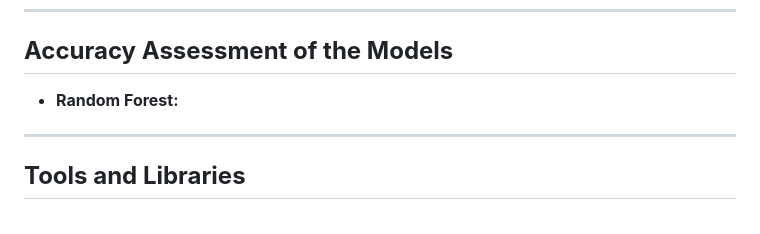
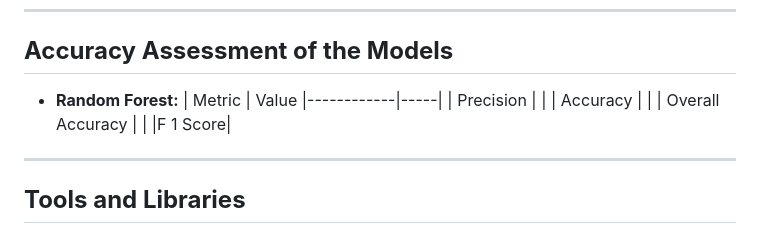
Before and after one commit to Huygens123/Sentinel-2-Image-Classification-Using-Random-Forest-and-SVM, a Markdown page: README.md, the part around the change. Drawn GitHub-style.

```diff
--- a/README.md
+++ b/README.md
@@ -76,6 +76,12 @@ After preprocessing the data, machine learning models were applied to classify l
 ---
 ## **Accuracy Assessment of the Models**
 - **Random Forest:**
+  | Metric       | Value
+|------------|-----|
+| Precision  |   |
+| Accuracy |   |
+| Overall Accuracy   |   |
+|F 1 Score|
 
 ---
 
```
